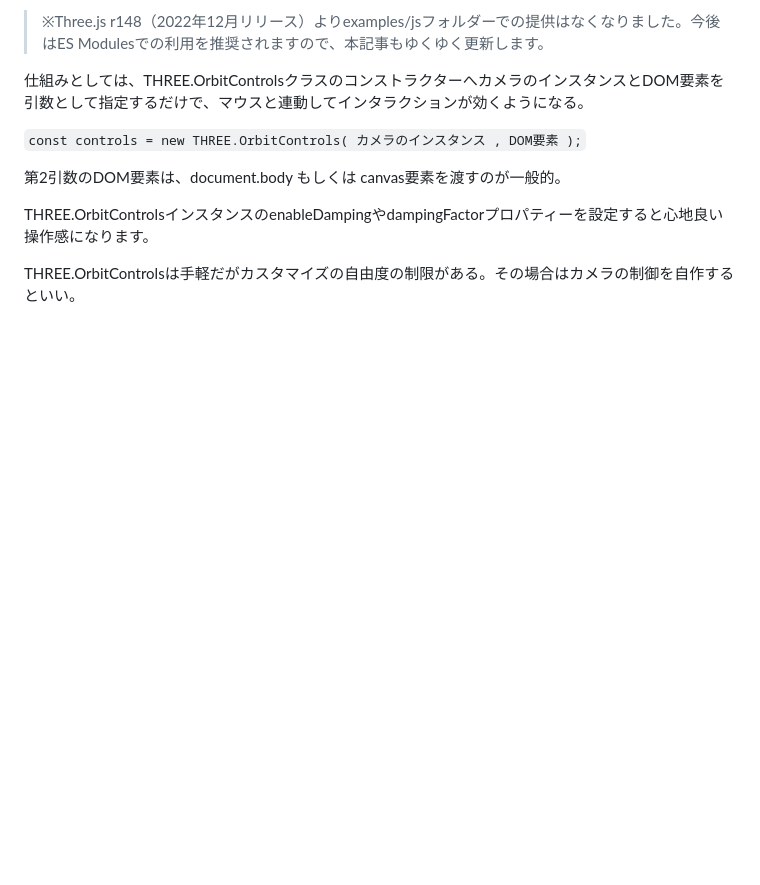
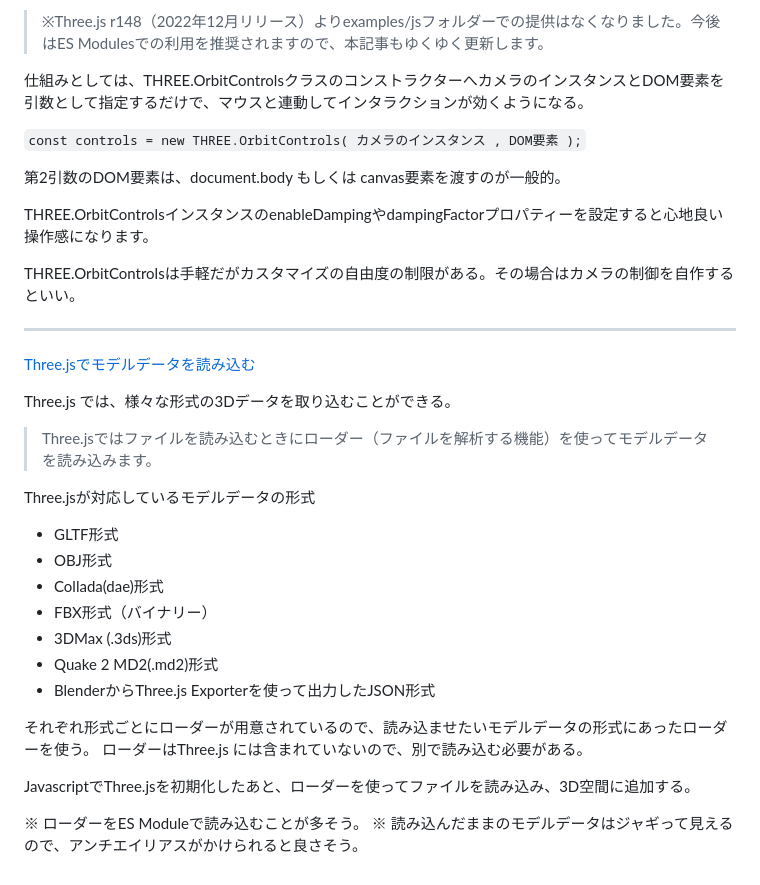
Before and after one commit to exork-kaiso/Three.js-Practice, a Markdown page: README.md, the part around the change. GitHub-like rendering; blank space fills up the shorter version.

Commit message:
様々な形式の3Dモデルを読み込む方法を学びました。

```diff
--- a/README.md
+++ b/README.md
@@ -206,3 +206,29 @@ const controls = new THREE.OrbitControls( カメラのインスタンス , DOM
 THREE.OrbitControlsインスタンスのenableDampingやdampingFactorプロパティーを設定すると心地良い操作感になります。
 
 THREE.OrbitControlsは手軽だがカスタマイズの自由度の制限がある。その場合はカメラの制御を自作するといい。
+
+---
+
+[Three.jsでモデルデータを読み込む](https://ics.media/tutorial-three/model_basic/ "")
+
+Three.js では、様々な形式の3Dデータを取り込むことができる。
+
+> Three.jsではファイルを読み込むときにローダー（ファイルを解析する機能）を使ってモデルデータを読み込みます。
+
+Three.jsが対応しているモデルデータの形式
+
+- GLTF形式
+- OBJ形式
+- Collada(dae)形式
+- FBX形式（バイナリー）
+- 3DMax (.3ds)形式
+- Quake 2 MD2(.md2)形式
+- BlenderからThree.js Exporterを使って出力したJSON形式
+
+それぞれ形式ごとにローダーが用意されているので、読み込ませたいモデルデータの形式にあったローダーを使う。
+ローダーはThree.js には含まれていないので、別で読み込む必要がある。
+
+JavascriptでThree.jsを初期化したあと、ローダーを使ってファイルを読み込み、3D空間に追加する。
+
+※ ローダーをES Moduleで読み込むことが多そう。
+※ 読み込んだままのモデルデータはジャギって見えるので、アンチエイリアスがかけられると良さそう。
```
